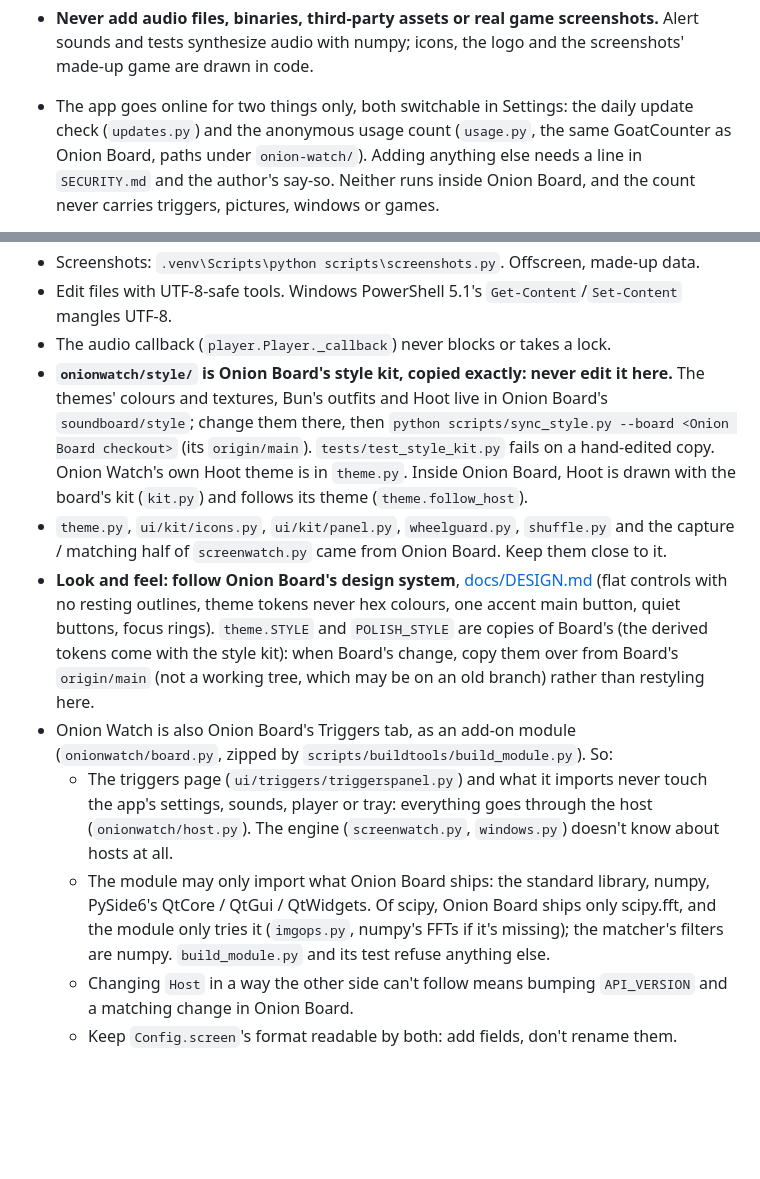
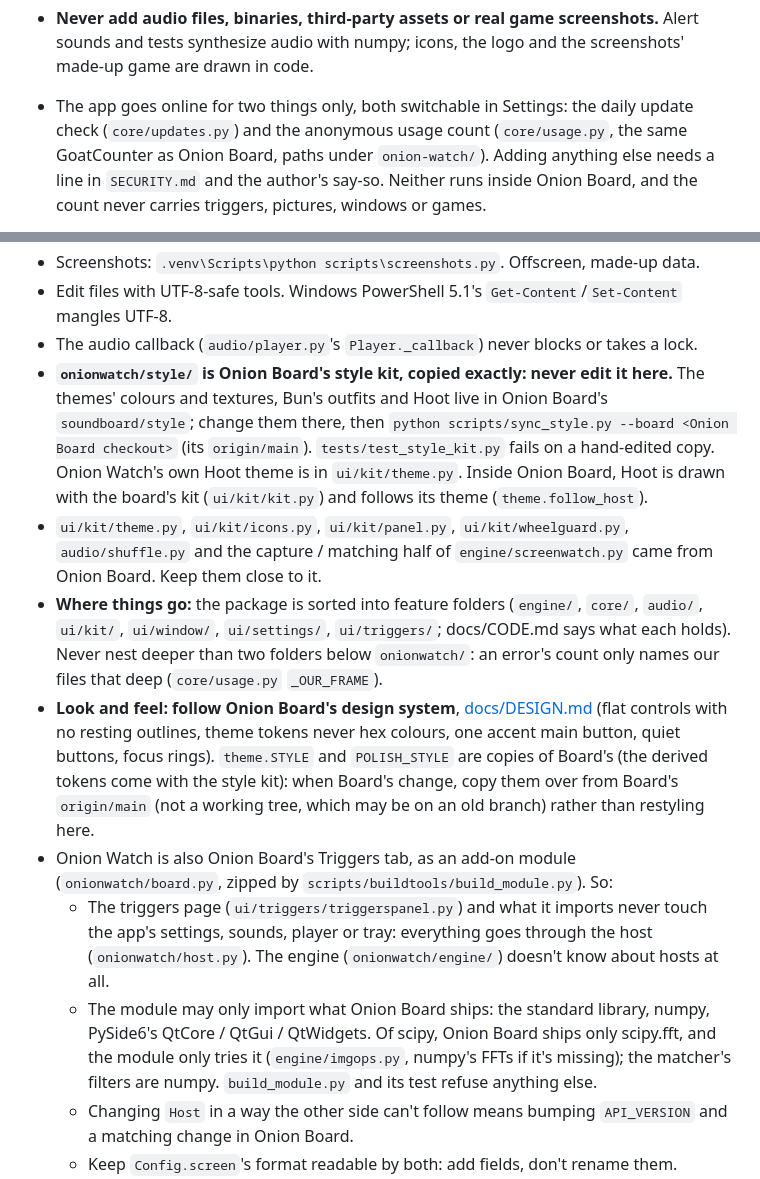
Before and after one commit to Onion-Alien/onion-watch, a Markdown page: CLAUDE.md, 2 parts joined by grey strips. Drawn GitHub-style; blank space fills up the shorter version.

```diff
--- a/CLAUDE.md
+++ b/CLAUDE.md
@@ -16,7 +16,7 @@ Like Onion Board, everything here is published, history included:
   screenshots.** Alert sounds and tests synthesize audio with numpy; icons, the
   logo and the screenshots' made-up game are drawn in code.
 - The app goes online for two things only, both switchable in Settings: the daily
-  update check (`updates.py`) and the anonymous usage count (`usage.py`, the same
+  update check (`core/updates.py`) and the anonymous usage count (`core/usage.py`, the same
   GoatCounter as Onion Board, paths under `onion-watch/`). Adding anything else
   needs a line in `SECURITY.md` and the author's say-so. Neither runs inside Onion
   Board, and the count never carries triggers, pictures, windows or games.
@@ -100,17 +100,21 @@ both apps at once. Details: [docs/TRANSLATING.md](docs/TRANSLATING.md).
   made-up data.
 - Edit files with UTF-8-safe tools. Windows PowerShell 5.1's
   `Get-Content`/`Set-Content` mangles UTF-8.
-- The audio callback (`player.Player._callback`) never blocks or takes a lock.
+- The audio callback (`audio/player.py`'s `Player._callback`) never blocks or takes a lock.
 - **`onionwatch/style/` is Onion Board's style kit, copied exactly: never edit it
   here.** The themes' colours and textures, Bun's outfits and Hoot live in Onion
   Board's `soundboard/style`; change them there, then
   `python scripts/sync_style.py --board <Onion Board checkout>` (its `origin/main`).
   `tests/test_style_kit.py` fails on a hand-edited copy. Onion Watch's own Hoot theme
-  is in `theme.py`. Inside Onion Board, Hoot is drawn with the board's kit
-  (`kit.py`) and follows its theme (`theme.follow_host`).
-- `theme.py`, `ui/kit/icons.py`, `ui/kit/panel.py`, `wheelguard.py`, `shuffle.py` and
-  the capture / matching half of `screenwatch.py` came from Onion Board. Keep
-  them close to it.
+  is in `ui/kit/theme.py`. Inside Onion Board, Hoot is drawn with the board's kit
+  (`ui/kit/kit.py`) and follows its theme (`theme.follow_host`).
+- `ui/kit/theme.py`, `ui/kit/icons.py`, `ui/kit/panel.py`, `ui/kit/wheelguard.py`,
+  `audio/shuffle.py` and the capture / matching half of `engine/screenwatch.py` came
+  from Onion Board. Keep them close to it.
+- **Where things go:** the package is sorted into feature folders (`engine/`, `core/`,
+  `audio/`, `ui/kit/`, `ui/window/`, `ui/settings/`, `ui/triggers/`; docs/CODE.md says
+  what each holds). Never nest deeper than two folders below `onionwatch/`: an error's
+  count only names our files that deep (`core/usage.py` `_OUR_FRAME`).
 - **Look and feel: follow Onion Board's design system**,
   [docs/DESIGN.md](https://github.com/Onion-Alien/onion-board/blob/main/docs/DESIGN.md)
   (flat controls with no resting outlines, theme tokens never hex colours, one accent
@@ -122,11 +126,11 @@ both apps at once. Details: [docs/TRANSLATING.md](docs/TRANSLATING.md).
   (`onionwatch/board.py`, zipped by `scripts/buildtools/build_module.py`). So:
   - The triggers page (`ui/triggers/triggerspanel.py`) and what it imports never touch the
     app's settings, sounds, player or tray: everything goes through the host
-    (`onionwatch/host.py`). The engine (`screenwatch.py`, `windows.py`) doesn't know
-    about hosts at all.
+    (`onionwatch/host.py`). The engine (`onionwatch/engine/`) doesn't know about
+    hosts at all.
   - The module may only import what Onion Board ships: the standard library,
     numpy, PySide6's QtCore / QtGui / QtWidgets. Of scipy, Onion Board ships only
-    scipy.fft, and the module only tries it (`imgops.py`, numpy's FFTs if it's
+    scipy.fft, and the module only tries it (`engine/imgops.py`, numpy's FFTs if it's
     missing); the matcher's filters are numpy. `build_module.py` and its
     test refuse anything else.
   - Changing `Host` in a way the other side can't follow means bumping
```
Also changed, not shown: docs/CODE.md (+20 -0 lines).
